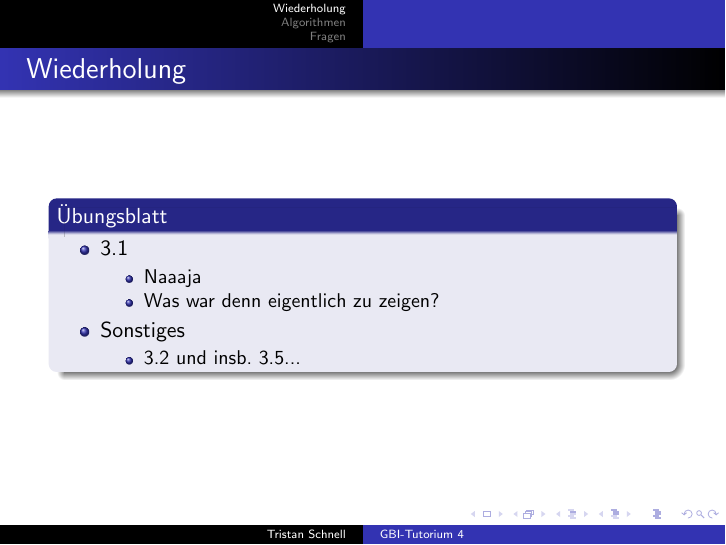
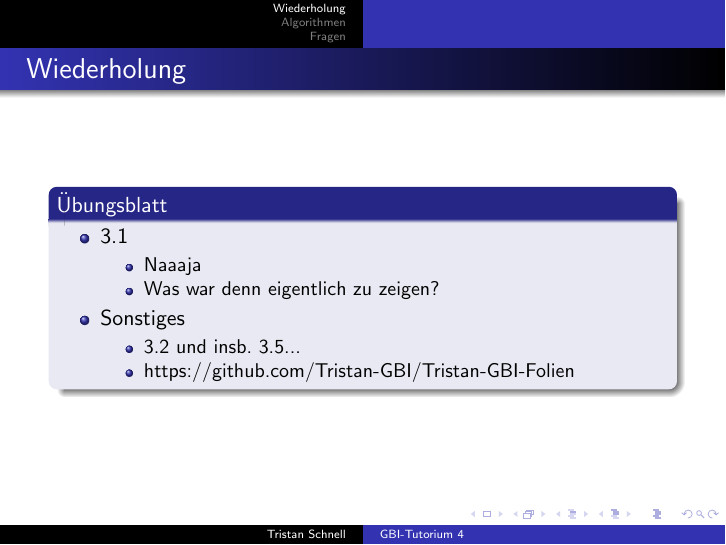
Before and after one commit to Tristan-GBI/Tristan-GBI-Folien, LaTeX slides (Tut_4.tex): page 3 of 13. Compiled offline with pdfLaTeX.

Commit message:
tut 4 changed

```diff
--- a/Tut_4.tex
+++ b/Tut_4.tex
@@ -41,6 +41,7 @@
 			\item Sonstiges
 				\begin{itemize}
 					\item 3.2 und insb. 3.5...
+					\item https://github.com/Tristan-GBI/Tristan-GBI-Folien
 				\end{itemize}
 		\end{itemize}
 	\end{block}
```
Also changed, not shown: Tut_4.pdf.
